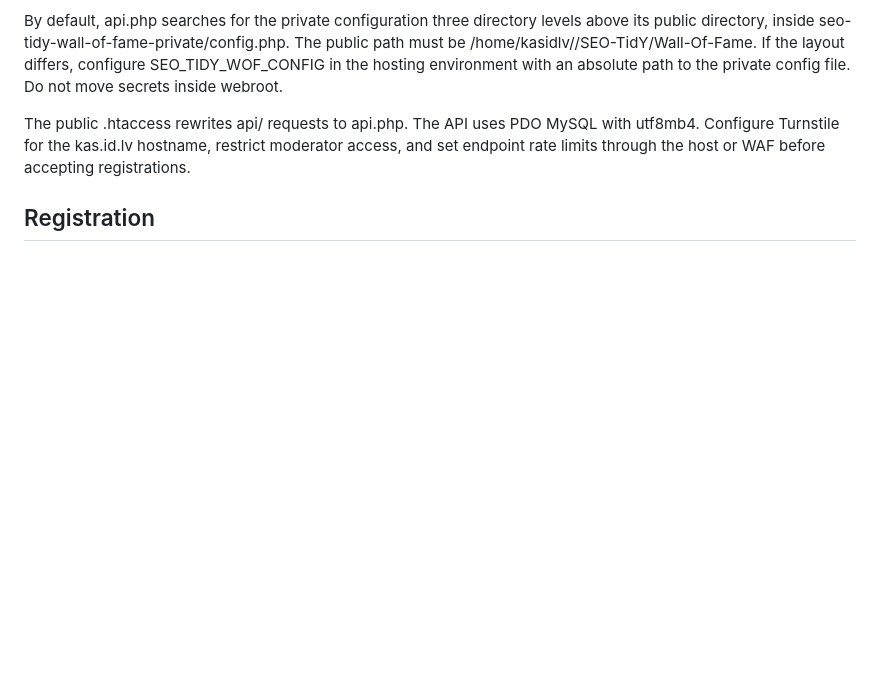
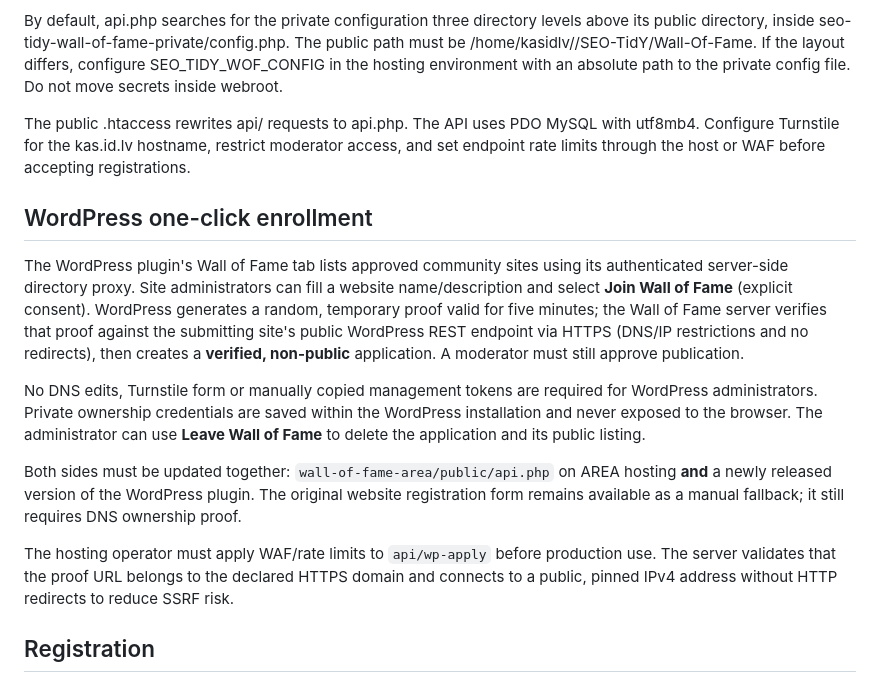
Before and after one commit to QvarcY/wordpress-seo-tidy, a Markdown page: wall-of-fame-area/README.md, the part around the change. Drawn GitHub-style; blank space fills up the shorter version.

Commit message:
docs: document one-click WordPress enrollment and two-sided deployment

```diff
--- a/wall-of-fame-area/README.md
+++ b/wall-of-fame-area/README.md
@@ -17,6 +17,16 @@ Import wall-of-fame-area/schema.sql into a new MariaDB database using cPanel/php
 By default, api.php searches for the private configuration three directory levels above its public directory, inside seo-tidy-wall-of-fame-private/config.php. The public path must be /home/kasidlv/<site-docroot>/SEO-TidY/Wall-Of-Fame. If the layout differs, configure SEO_TIDY_WOF_CONFIG in the hosting environment with an absolute path to the private config file. Do not move secrets inside webroot.
 
 The public .htaccess rewrites api/ requests to api.php. The API uses PDO MySQL with utf8mb4. Configure Turnstile for the kas.id.lv hostname, restrict moderator access, and set endpoint rate limits through the host or WAF before accepting registrations.
+
+## WordPress one-click enrollment
+
+The WordPress plugin's Wall of Fame tab lists approved community sites using its authenticated server-side directory proxy. Site administrators can fill a website name/description and select **Join Wall of Fame** (explicit consent). WordPress generates a random, temporary proof valid for five minutes; the Wall of Fame server verifies that proof against the submitting site's public WordPress REST endpoint via HTTPS (DNS/IP restrictions and no redirects), then creates a **verified, non-public** application. A moderator must still approve publication.
+
+No DNS edits, Turnstile form or manually copied management tokens are required for WordPress administrators. Private ownership credentials are saved within the WordPress installation and never exposed to the browser. The administrator can use **Leave Wall of Fame** to delete the application and its public listing.
+
+Both sides must be updated together: `wall-of-fame-area/public/api.php` on AREA hosting **and** a newly released version of the WordPress plugin. The original website registration form remains available as a manual fallback; it still requires DNS ownership proof.
+
+The hosting operator must apply WAF/rate limits to `api/wp-apply` before production use. The server validates that the proof URL belongs to the declared HTTPS domain and connects to a public, pinned IPv4 address without HTTP redirects to reduce SSRF risk.
 
 ## Registration
 
```
